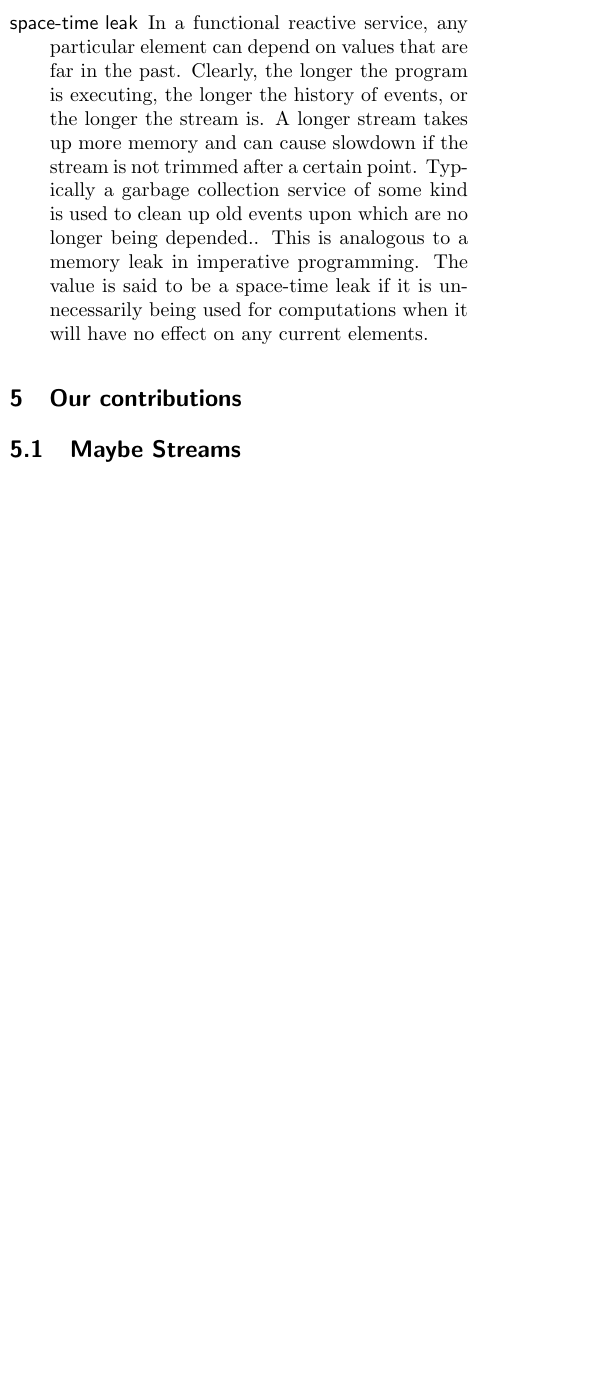
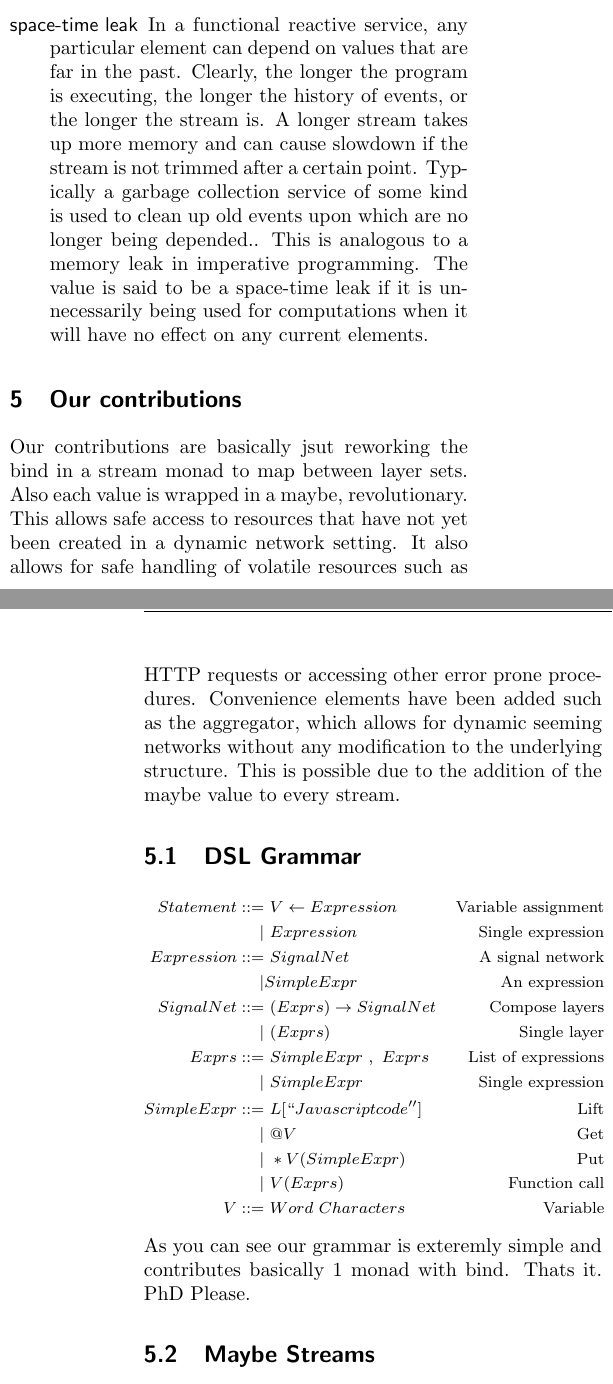
Before and after one commit to stealthycoin/kaleidoscope, a LaTeX document (paper.tex): part of one column of page 2 of 3 before the commit and two parts of the columns of pages 2 and 3 of 3 after it, the two joined at a grey line, cut so that both start at the same text, the shorter picture padded with empty space. Compiled offline with pdfLaTeX.

Commit message:
Changes made from librry

```diff
--- a/paper.tex
+++ b/paper.tex
@@ -6,7 +6,7 @@
 \usepackage[margin=1.0in]{geometry}
 \lstset{language=Haskell}
 
-\title{Usable Functional Reactive Programming with Slipstreams}
+\title{Maybe Slipstreams $|$-o-$|$}
 \author[*]{Morgan McDermott}
 \author[**]{John Carlyle}
 \affil[*]{University of flightless dragons}
@@ -59,4 +59,25 @@ a$.
 \item[space-time leak] In a functional reactive service, any particular element can depend on values that are far in the past. Clearly, the longer the program is executing, the longer the history of events, or the longer the stream is. A longer stream takes up more memory and can cause slowdown if the stream is not trimmed after a certain point. Typically a garbage collection service of some kind is used to clean up old events upon which are no longer being depended.. This is analogous to a memory leak in imperative programming. The value is said to be a space-time leak if it is unnecessarily being used for computations when it will have no effect on any current elements.
 \end{description}
 
+
 \section{Our contributions}
+Our contributions are basically jsut reworking the bind in a stream monad to map between layer sets. Also each value is wrapped in a maybe, revolutionary. This allows safe access to resources that have not yet been created in a dynamic network setting. It also allows for safe handling of volatile resources such as HTTP requests or accessing other error prone procedures. Convenience elements have been added such as the aggregator, which allows for dynamic seeming networks without any modification to the underlying structure. This is possible due to the addition of the maybe value to every stream.
+\subsection{DSL Grammar}
+\footnotesize
+\begin{align*}
+  Statement ::=& ~V \leftarrow Expression &\text{Variable assignment}\\
+  |& ~Expression &\text{Single expression}\\
+  Expression ::=& ~SignalNet &\text{A signal network}\\
+  |& SimpleExpr &\text{An expression}\\
+  SignalNet ::=& ~( Exprs ) \rightarrow SignalNet &\text{Compose layers}\\
+   |& ~(Exprs ) &\text{Single layer} \\
+  Exprs ::=& ~SimpleExpr ~,~ Exprs &\text{List of expressions}\\
+  |& ~SimpleExpr &\text{Single expression}\\
+  SimpleExpr ::=& ~L[``Javascript code''] &\text{Lift}\\
+  |& ~ @V &\text{Get}\\
+  |& ~ *V(SimpleExpr) &\text{Put}\\
+  |& ~ V( Exprs ) &\text{Function call}\\
+  V ::=& ~Word~Characters &\text{Variable}
+\end{align*}
+\normalsize
+As you can see our grammar is exteremly simple and contributes basically 1 monad with bind. Thats it. PhD Please.
```
Also changed, not shown: paper.tex (23 more changed lines).
